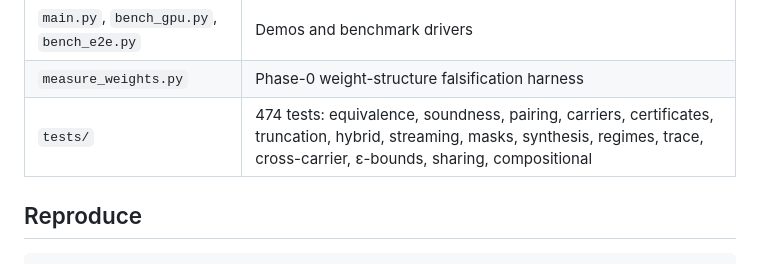
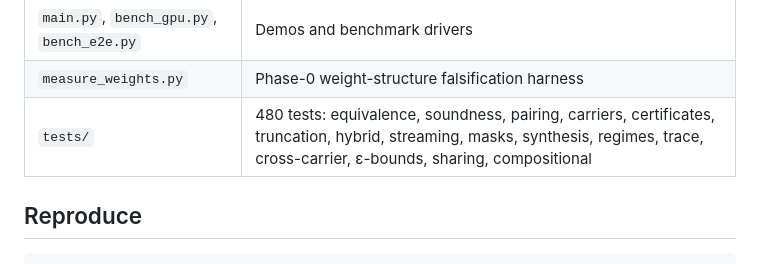
Before and after one commit to luisfuturist/catopt, a Markdown page: README.md, the part around the change. Rendered like a GitHub page.

Commit message:
REPORT: composite 34.6x; 480 tests
Generated with [Devin](https://devin.ai)

Co-Authored-By: Devin <158243242+devin-ai-integration[bot]@users.noreply.github.com>

```diff
--- a/README.md
+++ b/README.md
@@ -541,7 +541,7 @@ tying become one object: *a rewrite with an error bound*.
 | `catopt/eps.py` | ε axis: `low_rank_params` (certified truncated-SVD at linear sites) |
 | `main.py`, `bench_gpu.py`, `bench_e2e.py` | Demos and benchmark drivers |
 | `measure_weights.py` | Phase-0 weight-structure falsification harness |
-| `tests/` | 474 tests: equivalence, soundness, pairing, carriers, certificates, truncation, hybrid, streaming, masks, synthesis, regimes, trace, cross-carrier, ε-bounds, sharing, compositional |
+| `tests/` | 480 tests: equivalence, soundness, pairing, carriers, certificates, truncation, hybrid, streaming, masks, synthesis, regimes, trace, cross-carrier, ε-bounds, sharing, compositional |
 
 ## Reproduce
 
```
Also changed, not shown: REPORT.md (+5 -0 lines).
